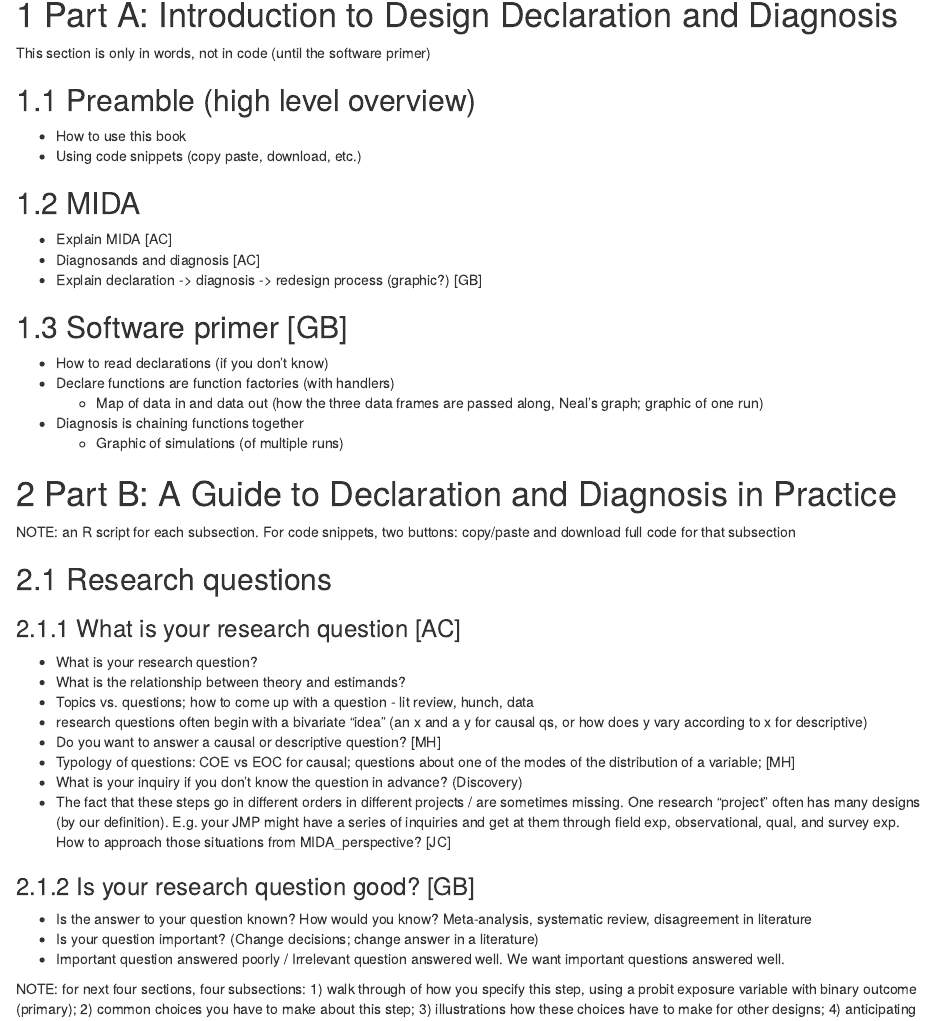
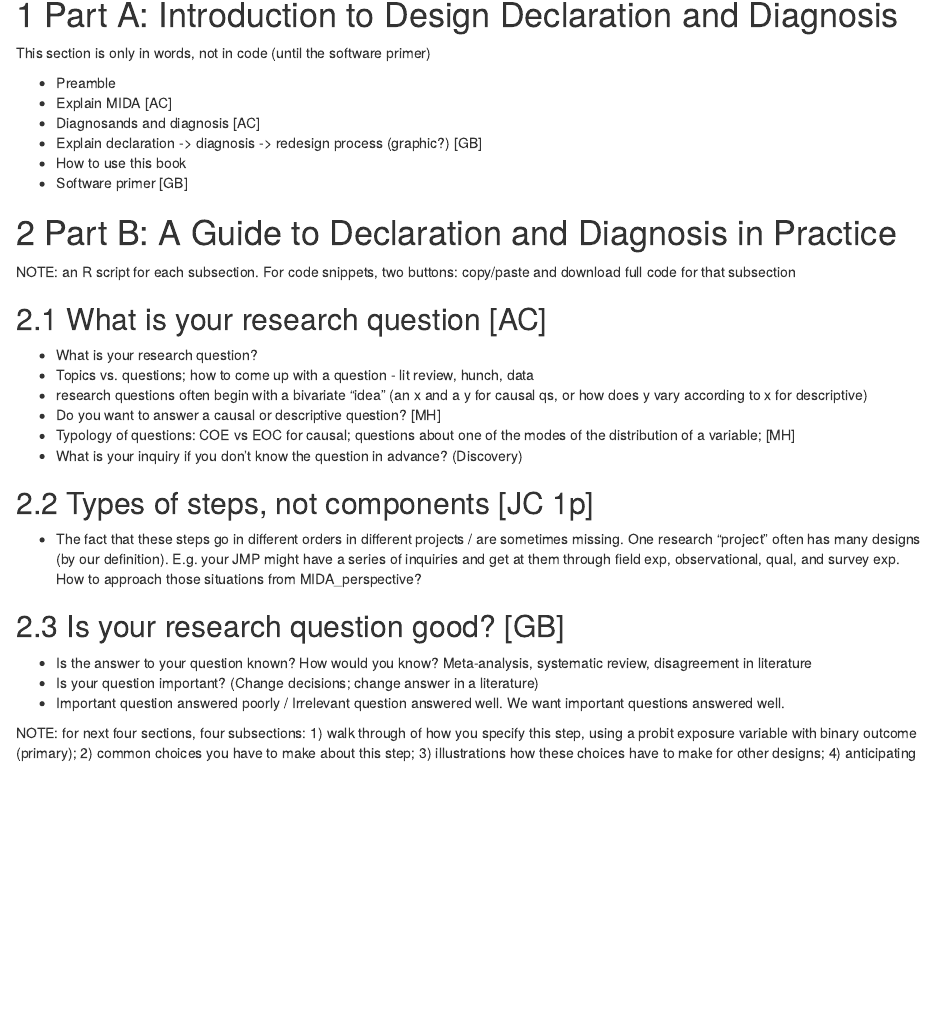
Before and after one commit to nfultz/DeclareDesignBook, an R Markdown document (_outline/outline.Rmd): the page in a window 1100 px wide, from 150 px down. Rendered offline with R 4.5, knitr and Pandoc, with nearby package versions.

Commit message:
outline up

```diff
--- a/_outline/outline.Rmd
+++ b/_outline/outline.Rmd
@@ -13,41 +13,31 @@ Second reader assigned to all of them.
 
 This section is only in words, not in code (until the software primer)
 
-## Preamble (high level overview)
-- How to use this book
-- Using code snippets (copy paste, download, etc.)
-
-## MIDA
+- Preamble
 - Explain MIDA [AC]
 - Diagnosands and diagnosis [AC]
 - Explain declaration -> diagnosis -> redesign process (graphic?) [GB]
-
-## Software primer [GB]
-
-- How to read declarations (if you don't know)
-- Declare functions are function factories (with handlers)
-  - Map of data in and data out (how the three data frames are passed along, Neal's graph; graphic of one run)
-- Diagnosis is chaining functions together
-  - Graphic of simulations (of multiple runs)
+- How to use this book
+- Software primer [GB]
 
 # Part B: A Guide to Declaration and Diagnosis in Practice
 
 NOTE: an R script for each subsection. For code snippets, two buttons: copy/paste and download full code for that subsection
 
-## Research questions
-
-### What is your research question [AC]
+## What is your research question [AC]
 
 - What is your research question?
-- What is the relationship between theory and estimands?
 - Topics vs. questions; how to come up with a question - lit review, hunch, data
 - research questions often begin with a bivariate "idea" (an x and a y for causal qs, or how does y vary according to x for descriptive)
 - Do you want to answer a causal or descriptive question? [MH]
 - Typology of questions: COE vs EOC for causal; questions about one of the modes of the distribution of a variable; [MH]
 - What is your inquiry if you don’t know the question in advance? (Discovery)
-- The fact that these steps go in different orders in different projects / are sometimes missing. One research "project" often has many designs (by our definition). E.g. your JMP might have a series of inquiries and get at them through field exp, observational, qual, and survey exp. How to approach those situations from MIDA_perspective? [JC]
 
-### Is your research question good? [GB]
+## Types of steps, not components [JC 1p]
+
+- The fact that these steps go in different orders in different projects / are sometimes missing. One research "project" often has many designs (by our definition). E.g. your JMP might have a series of inquiries and get at them through field exp, observational, qual, and survey exp. How to approach those situations from MIDA_perspective?
+
+## Is your research question good? [GB]
 - Is the answer to your question known? How would you know? Meta-analysis, systematic review, disagreement in literature
 - Is your question important? (Change decisions; change answer in a literature)
 - Important question answered poorly / Irrelevant question answered well. We want important questions answered well.
```
